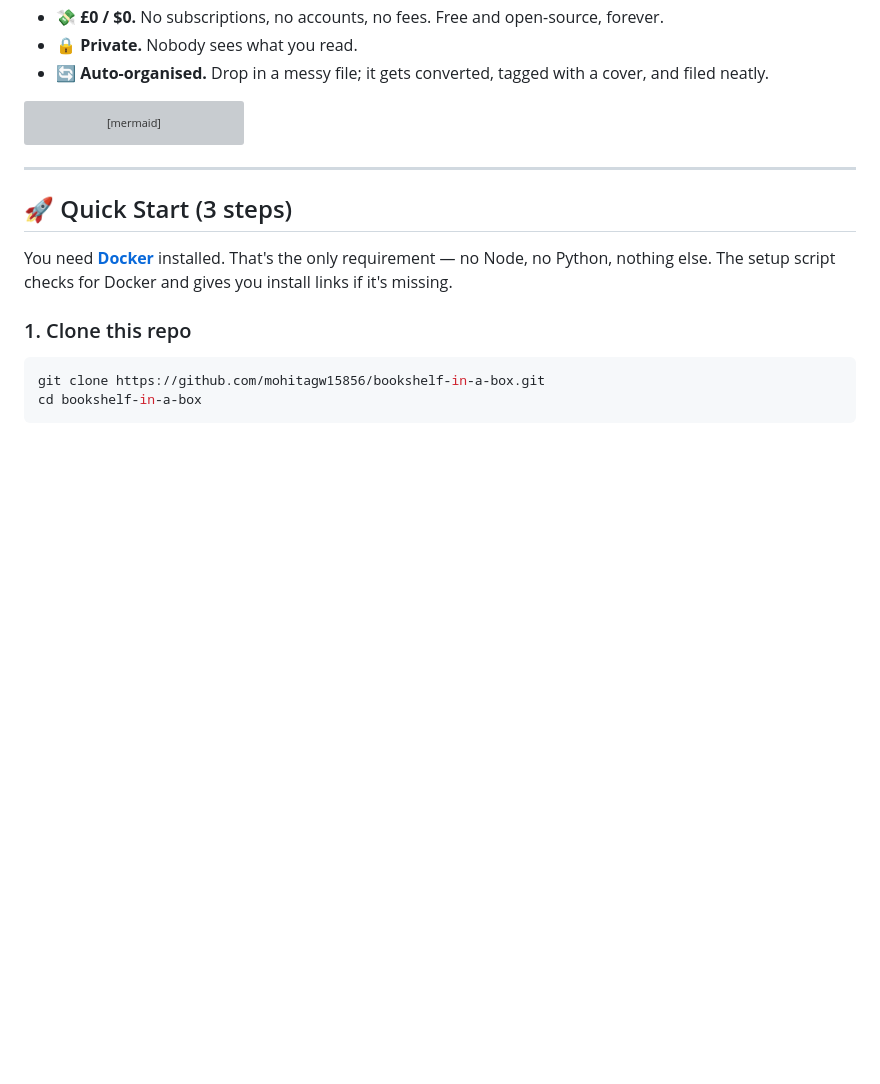
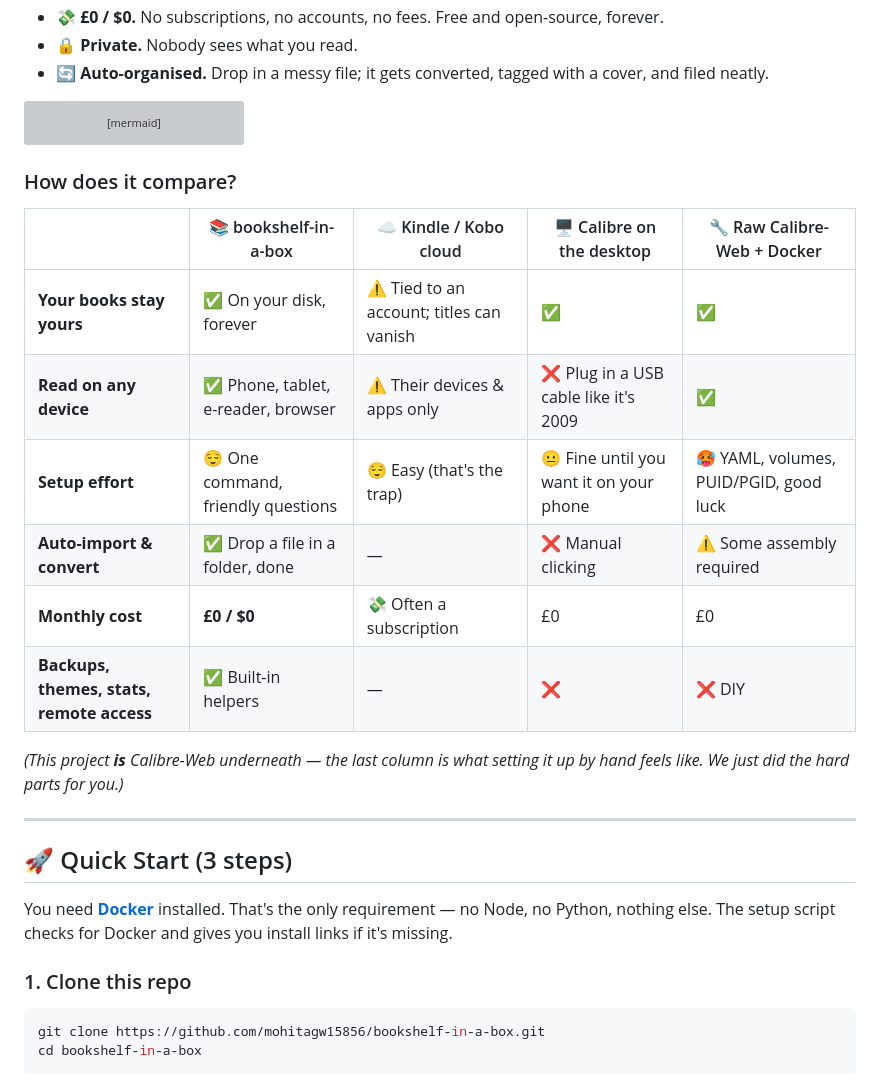
Before and after one commit to mohitagw15856/bookshelf-in-a-box, a Markdown page: README.md, the part around one of its changes. Drawn GitHub-style; blank space fills up the shorter version; grey boxes are pictures that could not be loaded.

````diff
--- a/README.md
+++ b/README.md
@@ -71,6 +72,19 @@ flowchart LR
     style C fill:#4caf50,color:#fff
 ```
 
+### How does it compare?
+
+| | 📚 bookshelf-in-a-box | ☁️ Kindle / Kobo cloud | 🖥 Calibre on the desktop | 🔧 Raw Calibre-Web + Docker |
+|---|---|---|---|---|
+| **Your books stay yours** | ✅ On your disk, forever | ⚠️ Tied to an account; titles can vanish | ✅ | ✅ |
+| **Read on any device** | ✅ Phone, tablet, e-reader, browser | ⚠️ Their devices & apps only | ❌ Plug in a USB cable like it's 2009 | ✅ |
+| **Setup effort** | 😌 One command, friendly questions | 😌 Easy (that's the trap) | 😐 Fine until you want it on your phone | 🥵 YAML, volumes, PUID/PGID, good luck |
+| **Auto-import & convert** | ✅ Drop a file in a folder, done | — | ❌ Manual clicking | ⚠️ Some assembly required |
+| **Monthly cost** | **£0 / $0** | 💸 Often a subscription | £0 | £0 |
+| **Backups, themes, stats, remote access** | ✅ Built-in helpers | — | ❌ | ❌ DIY |
+
+*(This project **is** Calibre-Web underneath — the last column is what setting it up by hand feels like. We just did the hard parts for you.)*
+
 ---
 
 ## 🚀 Quick Start (3 steps)
````
Also changed, not shown: other parts of README.md (+69 -0 lines).
